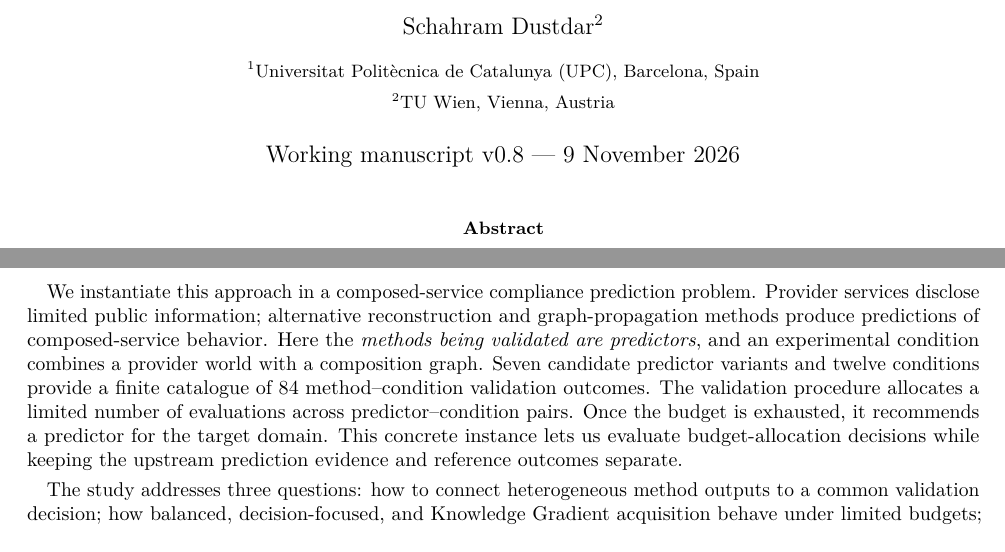
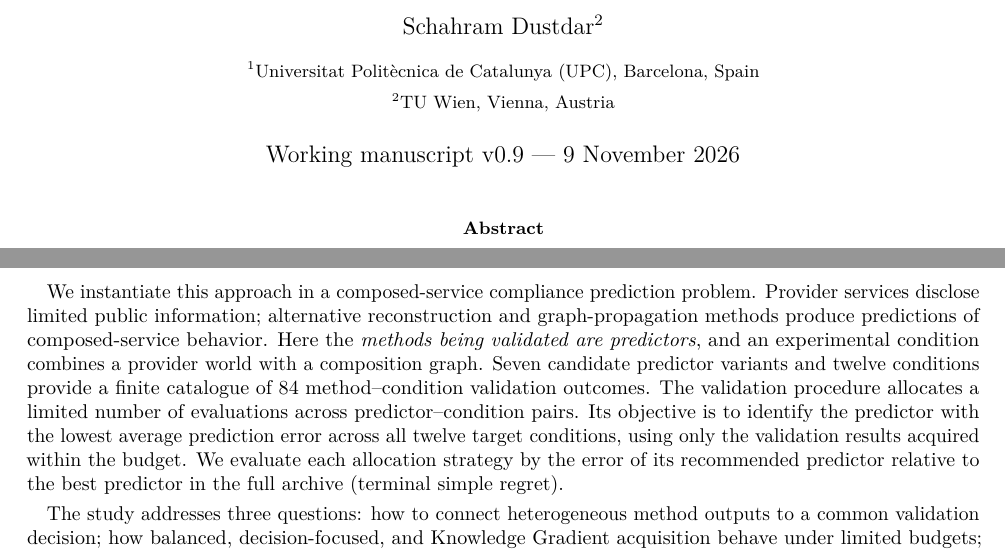
Before and after one commit to ildefons/praise-cao-sim, a LaTeX paper (first_science/b1/planb_validation/paper_systems/main.tex): two parts of pages 1 and 2 of 9, joined at a grey line, cut so that both start at the same text. Compiled offline with pdfLaTeX.

Commit message:
Clarify validation objective as identifying lowest-domain-average-error predictor

```diff
--- a/first_science/b1/planb_validation/paper_systems/main.tex
+++ b/first_science/b1/planb_validation/paper_systems/main.tex
@@ -22,7 +22,7 @@
 \author{Ildefons Magrans de Abril$^{1}$ \and Xavier Franch$^{1}$ \and Schahram Dustdar$^{2}$\\[6pt]
 \small $^{1}$Universitat Polit\`ecnica de Catalunya (UPC), Barcelona, Spain\\
 \small $^{2}$TU Wien, Vienna, Austria}
-\date{Working manuscript v0.8 --- 9 November 2026}
+\date{Working manuscript v0.9 --- 9 November 2026}
 
 \begin{document}
 \maketitle
@@ -39,7 +39,7 @@ Validation is therefore itself a resource-allocation problem. With a fixed exper
 
 Sequential experimental design, active model testing, and best-arm identification provide established foundations for allocating evaluation effort \cite{hara2024,kossen2021,frazier2008}. Computing-continuum research also includes predictive deployment modeling, adaptive offloading, and selection among service-composition algorithms \cite{pozas2023,stupar2023,sedlak2024}. We investigate how budgeted evidence acquisition can be organized as a validation layer for heterogeneous computing-continuum methods. At each step, the validation procedure chooses both which method to evaluate and the operating condition in which to test it. After the budget is exhausted, it recommends the method estimated to perform best across the full set of target conditions.
 
-We instantiate this approach in a composed-service compliance prediction problem. Provider services disclose limited public information; alternative reconstruction and graph-propagation methods produce predictions of composed-service behavior. Here the \emph{methods being validated are predictors}, and an experimental condition combines a provider world with a composition graph. Seven candidate predictor variants and twelve conditions provide a finite catalogue of 84 method--condition validation outcomes. The validation procedure allocates a limited number of evaluations across predictor--condition pairs. Once the budget is exhausted, it recommends a predictor for the target domain. This concrete instance lets us evaluate budget-allocation decisions while keeping the upstream prediction evidence and reference outcomes separate.
+We instantiate this approach in a composed-service compliance prediction problem. Provider services disclose limited public information; alternative reconstruction and graph-propagation methods produce predictions of composed-service behavior. Here the \emph{methods being validated are predictors}, and an experimental condition combines a provider world with a composition graph. Seven candidate predictor variants and twelve conditions provide a finite catalogue of 84 method--condition validation outcomes. The validation procedure allocates a limited number of evaluations across predictor--condition pairs. Its objective is to identify the predictor with the lowest average prediction error across all twelve target conditions, using only the validation results acquired within the budget. We evaluate each allocation strategy by the error of its recommended predictor relative to the best predictor in the full archive (terminal simple regret).
 
 The study addresses three questions: how to connect heterogeneous method outputs to a common validation decision; how balanced, decision-focused, and Knowledge Gradient acquisition behave under limited budgets; and whether adaptive choice of operating condition improves the final decision compared with uniform condition choice. We examine these questions on a fixed historical archive. The budget counts acquired method--condition results; distinct monetary, computing, and human-resource costs motivate the broader systems problem but are not measured by this experiment.
 
```
